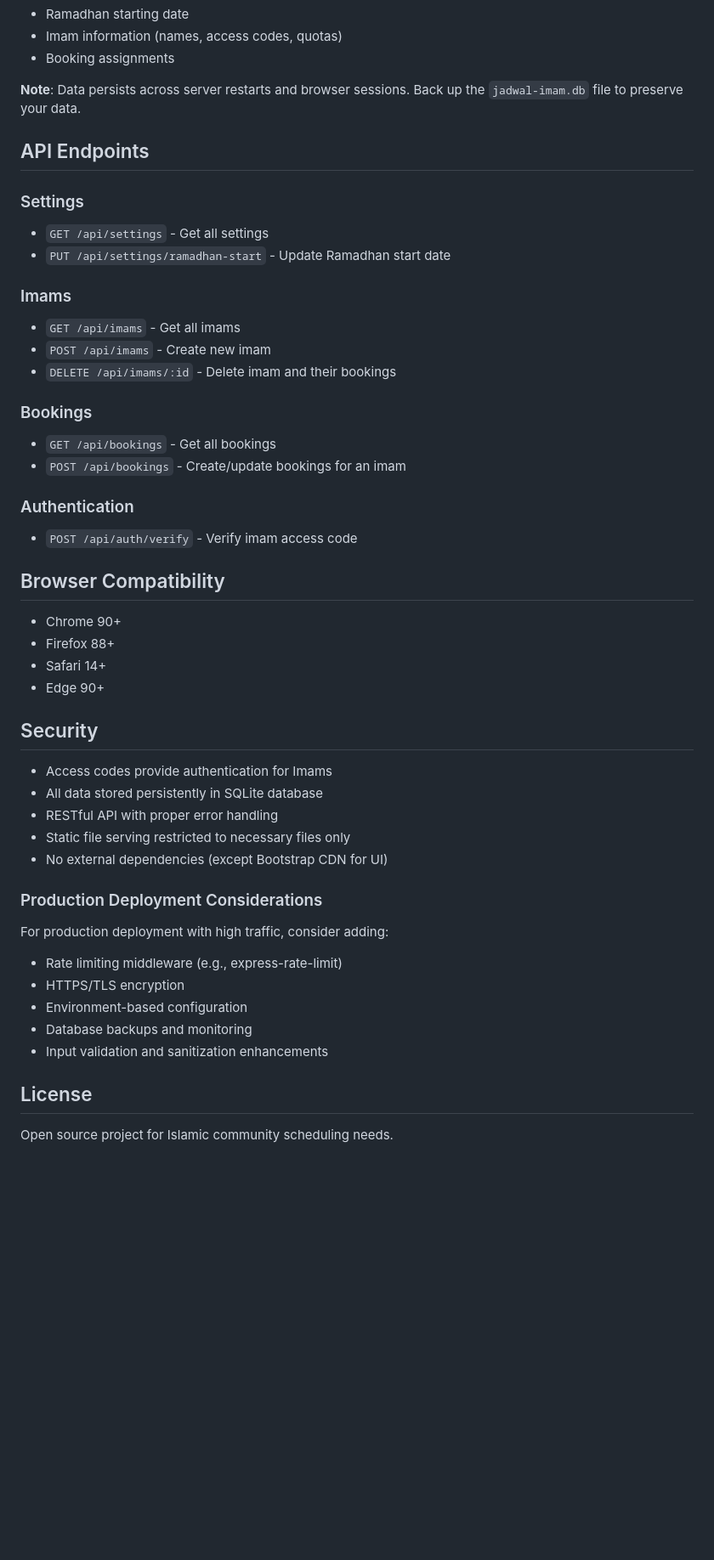
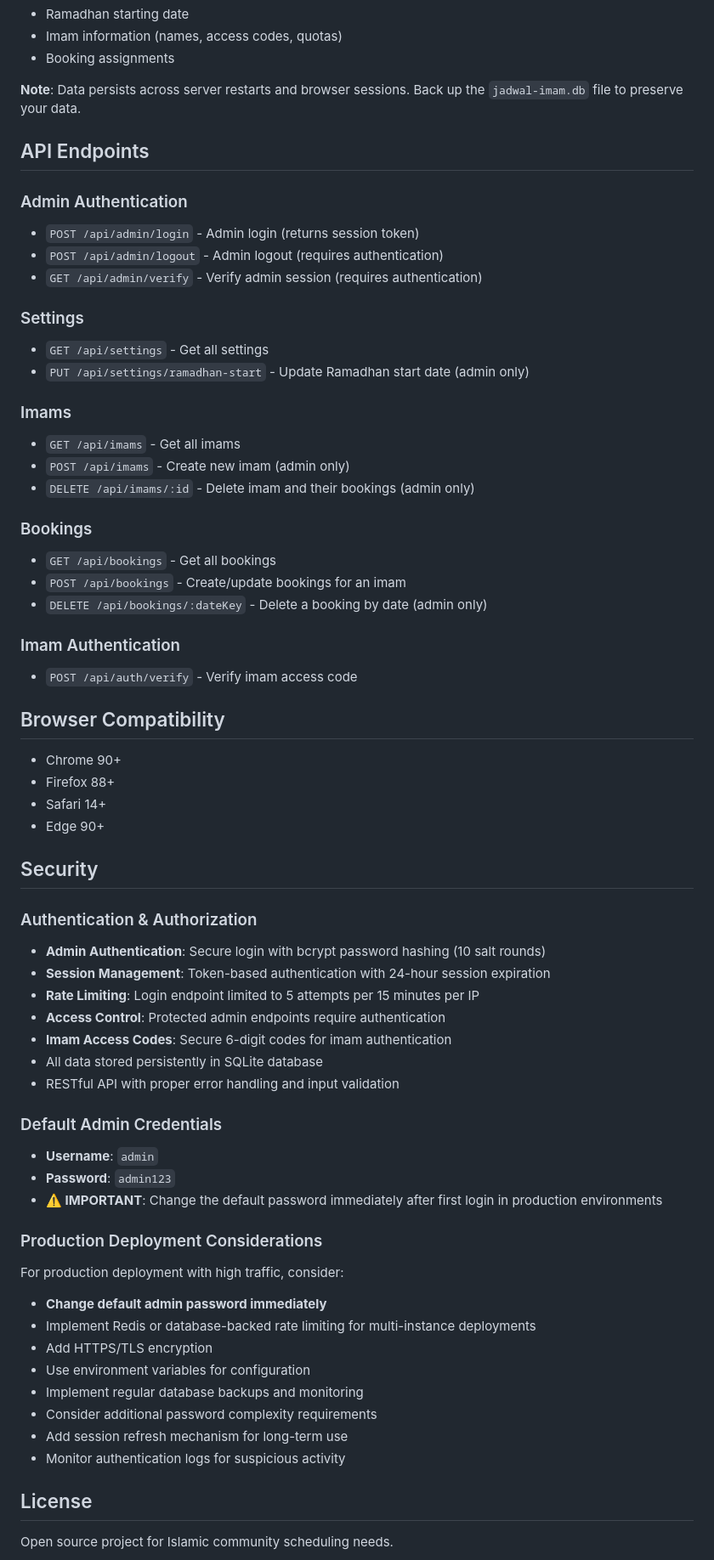
Before and after one commit to lutpiero/jadwal-imam-tarawih, a Markdown page: README.md, the part around the change. Shown at 85% size. Drawn GitHub-style; blank space fills up the shorter version.

Commit message:
Update README documentation for new authentication and booking features
Co-authored-by: lutpiero <323900+lutpiero@users.noreply.github.com>

```diff
--- a/README.md
+++ b/README.md
@@ -149,20 +149,26 @@ All data is stored persistently in the SQLite database (`jadwal-imam.db`):
 
 ## API Endpoints
 
+### Admin Authentication
+- `POST /api/admin/login` - Admin login (returns session token)
+- `POST /api/admin/logout` - Admin logout (requires authentication)
+- `GET /api/admin/verify` - Verify admin session (requires authentication)
+
 ### Settings
 - `GET /api/settings` - Get all settings
-- `PUT /api/settings/ramadhan-start` - Update Ramadhan start date
+- `PUT /api/settings/ramadhan-start` - Update Ramadhan start date (admin only)
 
 ### Imams
 - `GET /api/imams` - Get all imams
-- `POST /api/imams` - Create new imam
-- `DELETE /api/imams/:id` - Delete imam and their bookings
+- `POST /api/imams` - Create new imam (admin only)
+- `DELETE /api/imams/:id` - Delete imam and their bookings (admin only)
 
 ### Bookings
 - `GET /api/bookings` - Get all bookings
 - `POST /api/bookings` - Create/update bookings for an imam
+- `DELETE /api/bookings/:dateKey` - Delete a booking by date (admin only)
 
-### Authentication
+### Imam Authentication
 - `POST /api/auth/verify` - Verify imam access code
 
 ## Browser Compatibility
@@ -174,20 +180,31 @@ All data is stored persistently in the SQLite database (`jadwal-imam.db`):
 
 ## Security
 
-- Access codes provide authentication for Imams
+### Authentication & Authorization
+- **Admin Authentication**: Secure login with bcrypt password hashing (10 salt rounds)
+- **Session Management**: Token-based authentication with 24-hour session expiration
+- **Rate Limiting**: Login endpoint limited to 5 attempts per 15 minutes per IP
+- **Access Control**: Protected admin endpoints require authentication
+- **Imam Access Codes**: Secure 6-digit codes for imam authentication
 - All data stored persistently in SQLite database
-- RESTful API with proper error handling
-- Static file serving restricted to necessary files only
-- No external dependencies (except Bootstrap CDN for UI)
+- RESTful API with proper error handling and input validation
+
+### Default Admin Credentials
+- **Username**: `admin`
+- **Password**: `admin123`
+- **⚠️ IMPORTANT**: Change the default password immediately after first login in production environments
 
 ### Production Deployment Considerations
 
-For production deployment with high traffic, consider adding:
-- Rate limiting middleware (e.g., express-rate-limit)
-- HTTPS/TLS encryption
-- Environment-based configuration
-- Database backups and monitoring
-- Input validation and sanitization enhancements
+For production deployment with high traffic, consider:
+- **Change default admin password immediately**
+- Implement Redis or database-backed rate limiting for multi-instance deployments
+- Add HTTPS/TLS encryption
+- Use environment variables for configuration
+- Implement regular database backups and monitoring
+- Consider additional password complexity requirements
+- Add session refresh mechanism for long-term use
+- Monitor authentication logs for suspicious activity
 
 ## License
 
```
